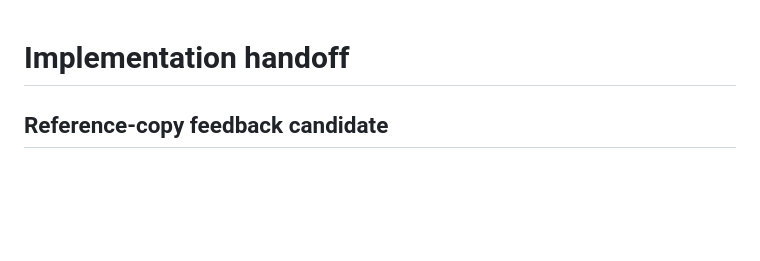
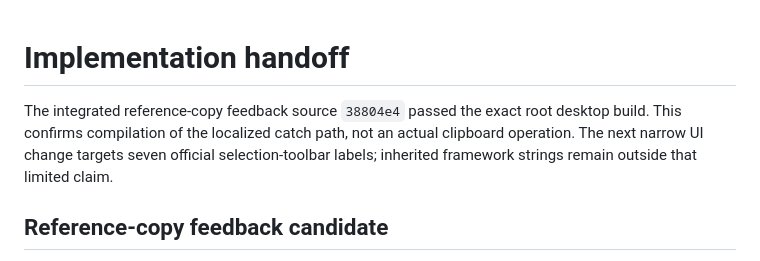
Before and after one commit to Ding-Ding-Projects/material-system-care, a Markdown page: HANDOFF.md, the part around the change. Drawn GitHub-style; blank space fills up the shorter version.

```diff
--- a/HANDOFF.md
+++ b/HANDOFF.md
@@ -1,4 +1,6 @@
 # Implementation handoff
+
+The integrated reference-copy feedback source `38804e4` passed the exact root desktop build. This confirms compilation of the localized catch path, not an actual clipboard operation. The next narrow UI change targets seven official selection-toolbar labels; inherited framework strings remain outside that limited claim.
 
 ## Reference-copy feedback candidate
 
```
Also changed, not shown: CLOSEOUT_PROMPT.md (+2 -0 lines).
